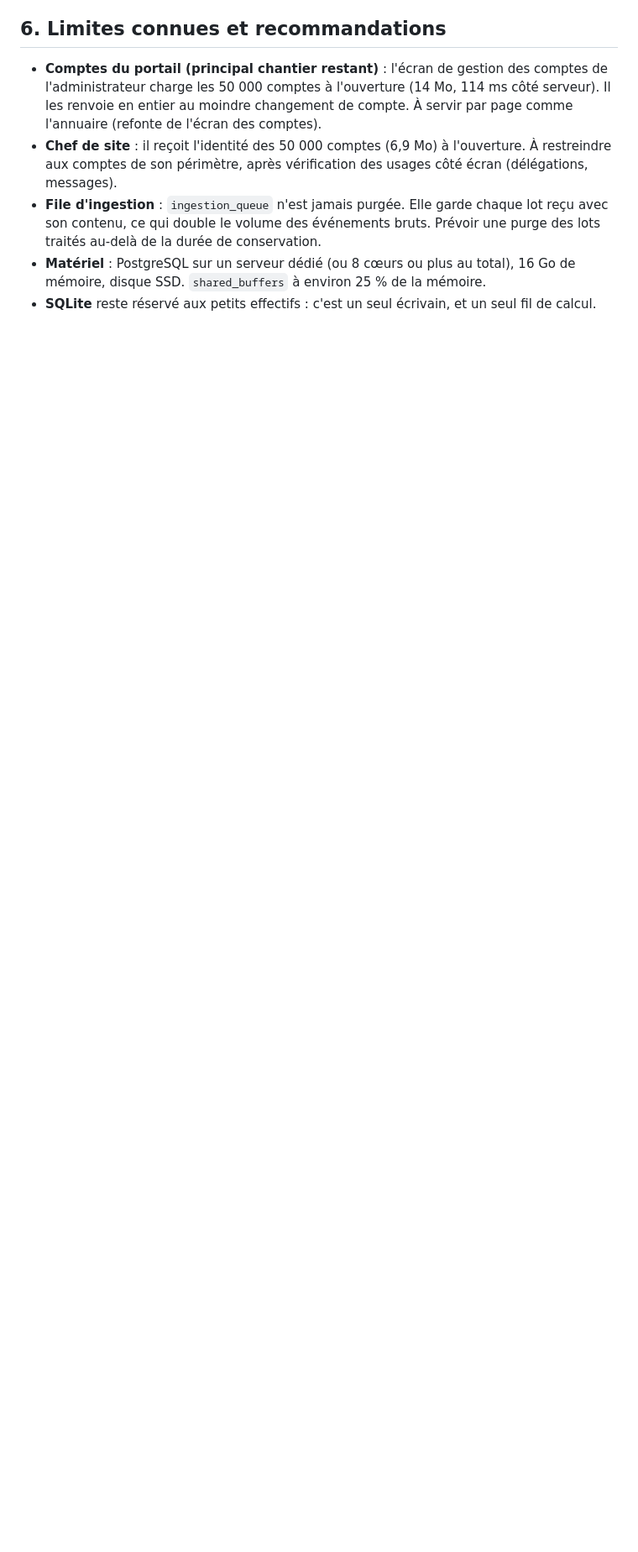
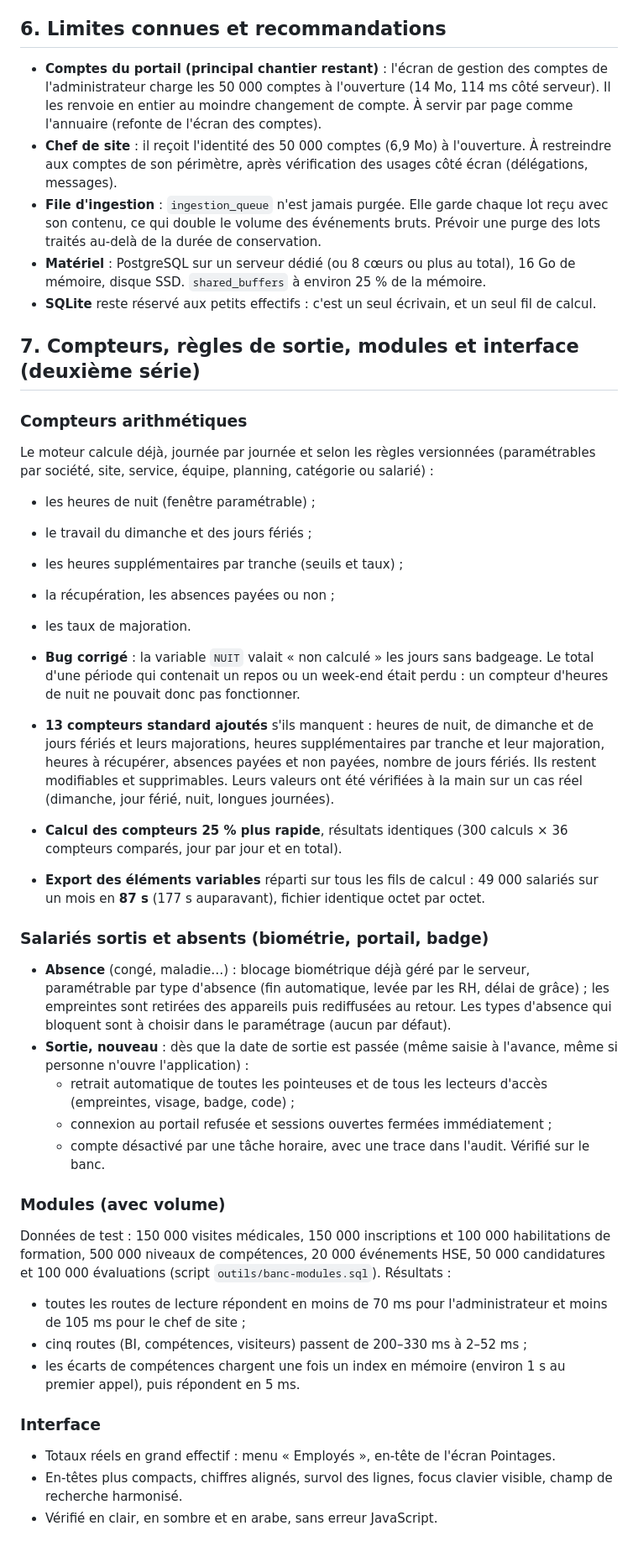
Before and after one commit to zineelfel-crypto/FIWAKTI-, a Markdown page: PERFORMANCES-GRAND-EFFECTIF.md, the part around the change. Shown at 84% size. GitHub-like rendering; blank space fills up the shorter version.

Commit message:
Rapport : compteurs, règles de sortie, modules, export et interface
Co-Authored-By: Claude Opus 5.5 <noreply@anthropic.com>
Claude-Session: https://claude.ai/code/session_01AyKJV6AGDQUBHU3SLaRc33

```diff
--- a/PERFORMANCES-GRAND-EFFECTIF.md
+++ b/PERFORMANCES-GRAND-EFFECTIF.md
@@ -128,3 +128,51 @@ Chaque optimisation a été comparée à l'ancien code :
 - **Matériel** : PostgreSQL sur un serveur dédié (ou 8 cœurs ou plus au total), 16 Go de mémoire, disque SSD.
   `shared_buffers` à environ 25 % de la mémoire.
 - **SQLite** reste réservé aux petits effectifs : c'est un seul écrivain, et un seul fil de calcul.
+
+## 7. Compteurs, règles de sortie, modules et interface (deuxième série)
+
+### Compteurs arithmétiques
+Le moteur calcule déjà, journée par journée et selon les règles versionnées (paramétrables par société, site,
+service, équipe, planning, catégorie ou salarié) :
+- les heures de nuit (fenêtre paramétrable) ;
+- le travail du dimanche et des jours fériés ;
+- les heures supplémentaires par tranche (seuils et taux) ;
+- la récupération, les absences payées ou non ;
+- les taux de majoration.
+
+- **Bug corrigé** : la variable `NUIT` valait « non calculé » les jours sans badgeage. Le total d'une période qui
+  contenait un repos ou un week-end était perdu : un compteur d'heures de nuit ne pouvait donc pas fonctionner.
+- **13 compteurs standard ajoutés** s'ils manquent : heures de nuit, de dimanche et de jours fériés et leurs
+  majorations, heures supplémentaires par tranche et leur majoration, heures à récupérer, absences payées et non
+  payées, nombre de jours fériés. Ils restent modifiables et supprimables. Leurs valeurs ont été vérifiées à la main
+  sur un cas réel (dimanche, jour férié, nuit, longues journées).
+- **Calcul des compteurs 25 % plus rapide**, résultats identiques (300 calculs × 36 compteurs comparés, jour par jour
+  et en total).
+- **Export des éléments variables** réparti sur tous les fils de calcul : 49 000 salariés sur un mois en **87 s**
+  (177 s auparavant), fichier identique octet par octet.
+
+### Salariés sortis et absents (biométrie, portail, badge)
+- **Absence** (congé, maladie…) : blocage biométrique déjà géré par le serveur, paramétrable par type d'absence (fin
+  automatique, levée par les RH, délai de grâce) ; les empreintes sont retirées des appareils puis rediffusées au
+  retour. Les types d'absence qui bloquent sont à choisir dans le paramétrage (aucun par défaut).
+- **Sortie, nouveau** : dès que la date de sortie est passée (même saisie à l'avance, même si personne n'ouvre
+  l'application) :
+  - retrait automatique de toutes les pointeuses et de tous les lecteurs d'accès (empreintes, visage, badge, code) ;
+  - connexion au portail refusée et sessions ouvertes fermées immédiatement ;
+  - compte désactivé par une tâche horaire, avec une trace dans l'audit.
+  Vérifié sur le banc.
+
+### Modules (avec volume)
+Données de test : 150 000 visites médicales, 150 000 inscriptions et 100 000 habilitations de formation, 500 000
+niveaux de compétences, 20 000 événements HSE, 50 000 candidatures et 100 000 évaluations (script
+`outils/banc-modules.sql`). Résultats :
+- toutes les routes de lecture répondent en moins de 70 ms pour l'administrateur et moins de 105 ms pour le chef de
+  site ;
+- cinq routes (BI, compétences, visiteurs) passent de 200–330 ms à 2–52 ms ;
+- les écarts de compétences chargent une fois un index en mémoire (environ 1 s au premier appel), puis répondent en
+  5 ms.
+
+### Interface
+- Totaux réels en grand effectif : menu « Employés », en-tête de l'écran Pointages.
+- En-têtes plus compacts, chiffres alignés, survol des lignes, focus clavier visible, champ de recherche harmonisé.
+- Vérifié en clair, en sombre et en arabe, sans erreur JavaScript.
```
